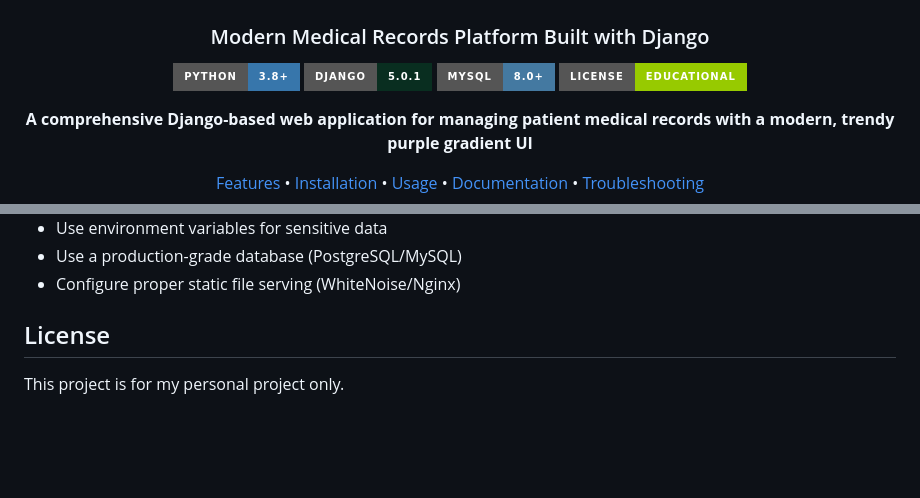
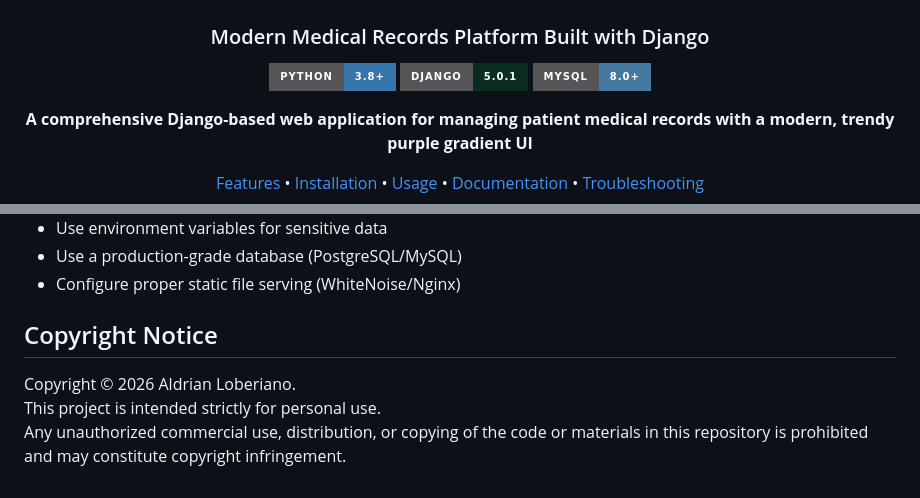
Before and after one commit to AldrianLoberiano/Patient_Record_Management_System, a Markdown page: README.md, 2 parts joined by grey strips. Drawn GitHub-style; badges without logos; blank space fills up the shorter version.

```diff
--- a/README.md
+++ b/README.md
@@ -7,7 +7,6 @@
 [![Python](https://img.shields.io/badge/Python-3.8+-3776AB?style=for-the-badge&logo=python&logoColor=white)](https://www.python.org/)
 [![Django](https://img.shields.io/badge/Django-5.0.1-092E20?style=for-the-badge&logo=django&logoColor=white)](https://www.djangoproject.com/)
 [![MySQL](https://img.shields.io/badge/MySQL-8.0+-4479A1?style=for-the-badge&logo=mysql&logoColor=white)](https://www.mysql.com/)
-[![License](https://img.shields.io/badge/License-Educational-green?style=for-the-badge)](LICENSE)
 
 **A comprehensive Django-based web application for managing patient medical records with a modern, trendy purple gradient UI**
 
@@ -363,6 +362,8 @@ python manage.py shell
 - Use a production-grade database (PostgreSQL/MySQL)
 - Configure proper static file serving (WhiteNoise/Nginx)
 
-## License
+## Copyright Notice
 
-This project is for my personal project only.
+Copyright © 2026 Aldrian Loberiano.
+This project is intended strictly for personal use.
+Any unauthorized commercial use, distribution, or copying of the code or materials in this repository is prohibited and may constitute copyright infringement.
```
